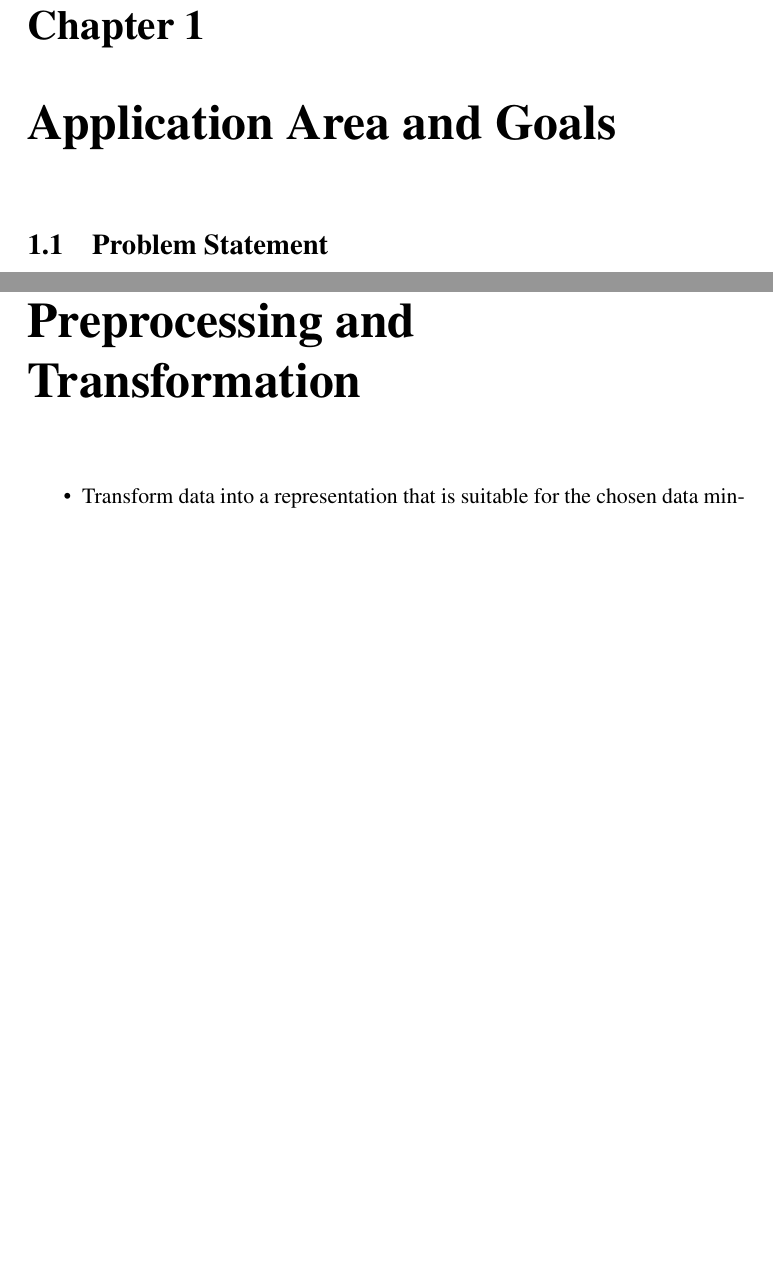
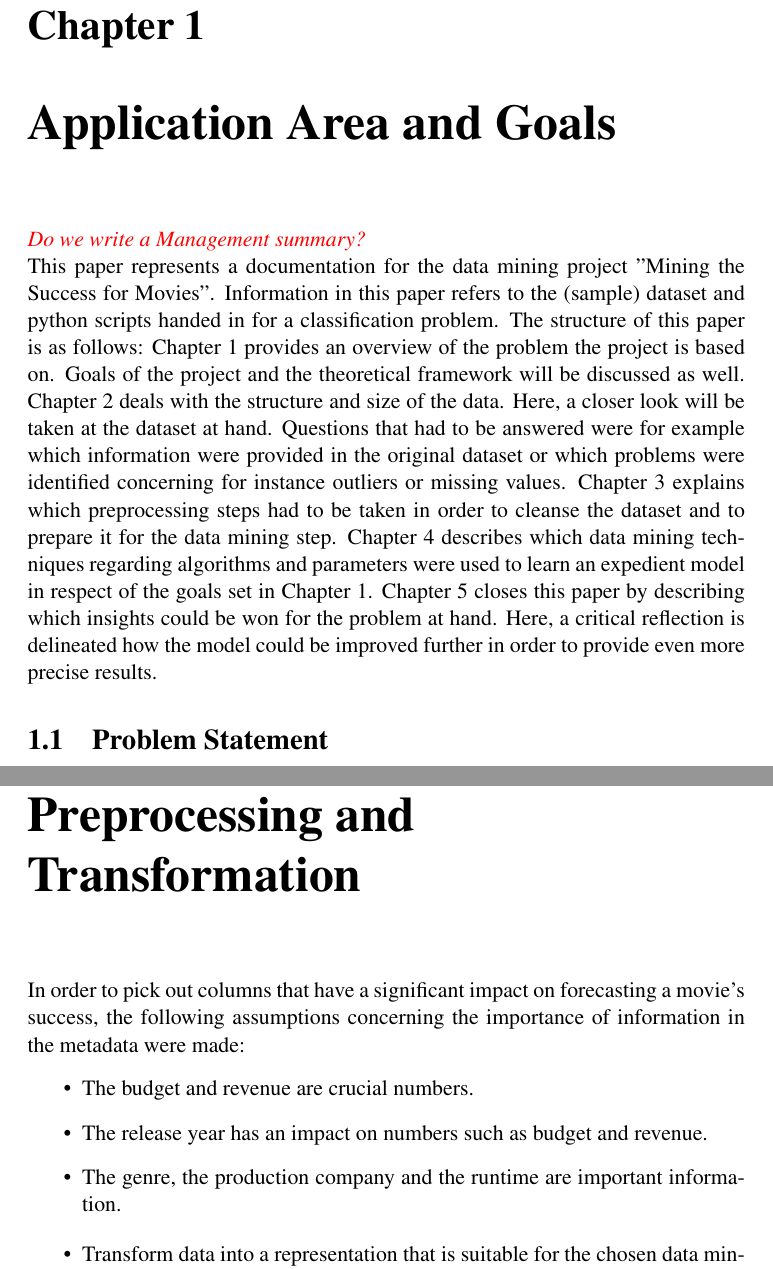
Before and after one commit to yOoMarvin/movie-mining-report, a LaTeX book (document.tex, which reads content/chapter_1_data_selection.tex): two parts of pages 6 and 9 of 13 before the commit and two parts of pages 6 and 10 of 14 after it, joined at a grey line, cut so that both start at the same text, the shorter picture padded with empty space. Compiled offline with pdfLaTeX.

Commit message:
Adding an introduction

```diff
--- a/content/chapter_1_data_selection.tex
+++ b/content/chapter_1_data_selection.tex
@@ -1,6 +1,9 @@
 %every chapter wil be split into a new document. For the sake of the structure, this one_doc strategy is held up
 \chapter{Application Area and Goals}
 \label{cha:area_goals}
+\textcolor{red}{\textit{Do we write a Management summary?}}\\
+This paper represents a documentation for the data mining project "Mining the Success for Movies". Information in this paper refers to the (sample) dataset and python scripts handed in for a classification problem. The structure of this paper is as follows: Chapter \ref{cha:area_goals} provides an overview of the problem the project is based on. Goals of the project and the theoretical framework will be discussed as well. Chapter \ref{cha:data_selection} deals with the structure and size of the data. Here, a closer look will be taken at the dataset at hand. Questions that had to be answered were for example which information were provided in the original dataset or which problems were identified concerning for instance outliers or missing values. Chapter \ref{cha:preprocessing_transformation} explains which preprocessing steps had to be taken in order to cleanse the dataset and to prepare it for the data mining step. Chapter \ref{cha:data_mining} describes which data mining techniques regarding algorithms and parameters were used to learn an expedient model in respect of the goals set in Chapter \ref{cha:area_goals}. Chapter \ref{cha:interpretation_evaluation} closes this paper by describing which insights could be won for the problem at hand. Here, a critical reflection is delineated how the model could be improved further in order to provide even more precise results.
+
 \section{Problem Statement}
 Already well before new movies are being produced, every stakeholder certainly is interested in the monetary success of the given movie. In order to predict the success costly methods are being applied, such as market investigations. \textcolor{red}{\textit{Do we need a source? koennte noch ausgefuehrt werden.}}
 
@@ -56,6 +69,14 @@ In order to be as precisely as possible, not only different algorithms are teste
 
 \chapter{Preprocessing and Transformation}
 \label{cha:preprocessing_transformation}
+
+In order to pick out columns that have a significant impact on forecasting a movie's success, the following assumptions concerning the importance of information in the metadata were made:
+\begin{itemize}
+	\item The budget and revenue are crucial numbers.
+	\item The release year has an impact on numbers such as budget and revenue.
+	\item The genre, the production company and the runtime are important information.
+\end{itemize}
+
 \begin{itemize}
 	\item Transform data into a representation that is suitable for the chosen data mining methods
 	\begin{itemize}
```
Also changed, not shown: document.pdf, images/Raw_dataset_headers.PNG (added), content/chapter_1_data_selection.tex (13 more changed lines).
